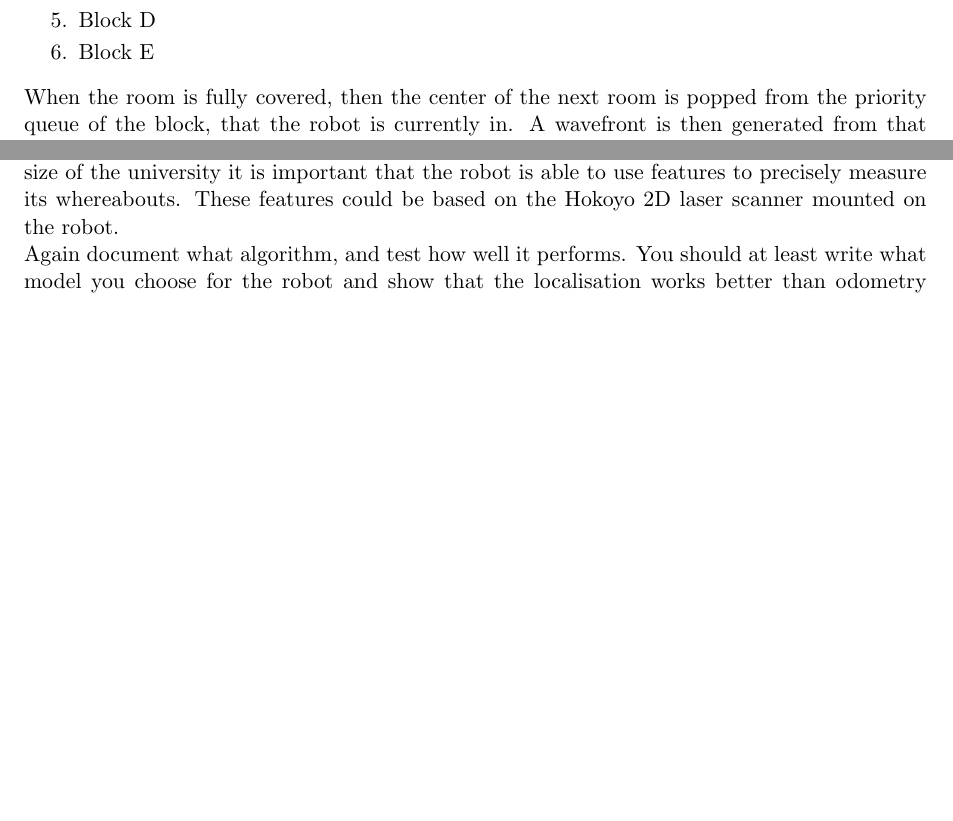
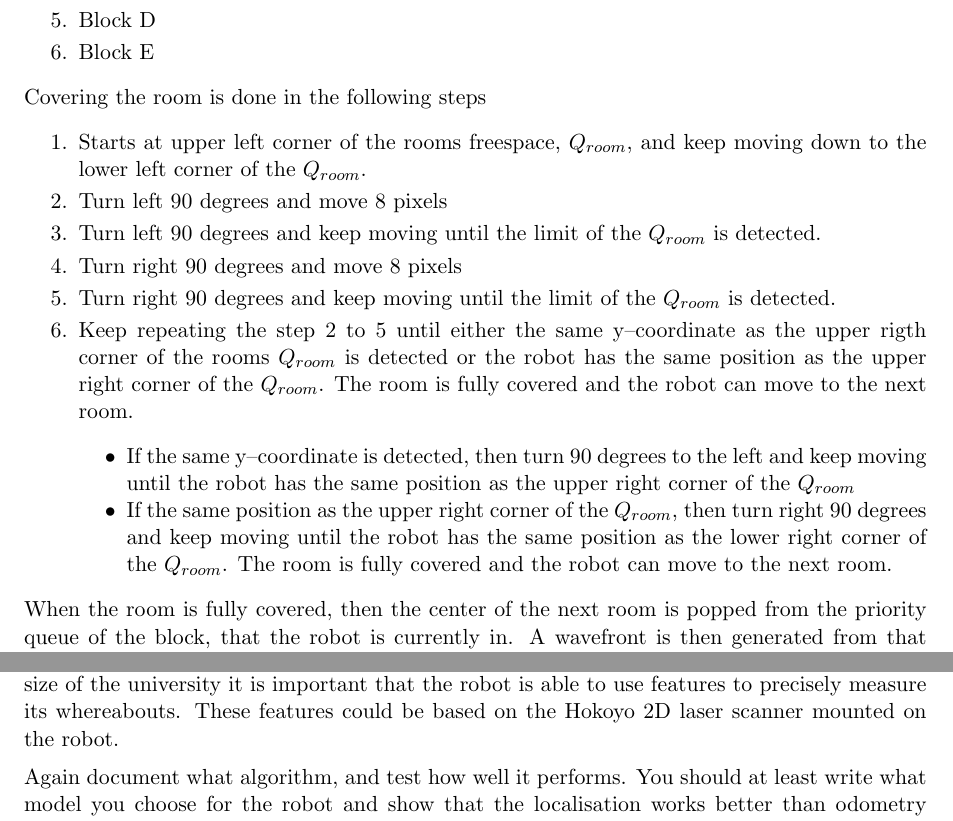
Before and after one commit to Exchizz/ROB5, a LaTeX document (reportROB5/report.tex, which reads reportROB5/part2.tex, reportROB5/part3.tex): two parts of pages 7 and 8 of 9 before the commit and two parts of pages 7 and 9 of 10 after it, joined at a grey line, cut so that both start at the same text, the shorter picture padded with empty space. Compiled offline with pdfLaTeX.

Commit message:
Updated: 7/12-14 21:28

```diff
--- a/reportROB5/part2.tex
+++ b/reportROB5/part2.tex
@@ -19,6 +19,19 @@ The coverage plan for the complete map is
 \item Block E
 \end{enumerate}
 
+Covering the room is done in the following steps
+\begin{enumerate}\itemsep-2pt
+\item Starts at upper left corner of the rooms freespace, $Q_{room}$, and keep moving down to the lower left corner of the $Q_{room}$.
+\item Turn left 90 degrees and move 8 pixels
+\item Turn left 90 degrees and keep moving until the limit of the $Q_{room}$ is detected.
+\item Turn right 90 degrees and move 8 pixels
+\item Turn right 90 degrees and keep moving until the limit of the $Q_{room}$ is detected.
+\item Keep repeating the step 2 to 5 until either the same y--coordinate as the upper rigth corner of the rooms $Q_{room}$ is detected or the robot has the same position as the upper right corner of the $Q_{room}$. The room is fully covered and the robot can move to the next room.
+\begin{itemize}\itemsep-2pt
+\item If the same y--coordinate is detected, then turn 90 degrees to the left and keep moving until the robot has the same position as the upper right corner of the $Q_{room}$
+\item If the same position as the upper right corner of the $Q_{room}$, then turn right 90 degrees and keep moving until the robot has the same position as the lower right corner of the $Q_{room}$. The room is fully covered and the robot can move to the next room.
+\end{itemize}
+\end{enumerate}
 When the room is fully covered, then the center of the next room is popped from the priority queue of the block, that the robot is currently in. A wavefront is then generated from that center-position, until the wavefront hits the position of the robot, and then the path to that center is found. The wavefront is stopped as soon as it hits the robots position, because the robot will never gonna use the rest of wavefront, and it saves a lot of time and memory by not making a full wavefront map. This makes it also possible to run the wavefront online, because most often the robot does not have to drive so far to get to the next room center.
 
 \subsection{Results}
--- a/reportROB5/part3.tex
+++ b/reportROB5/part3.tex
@@ -1,7 +1,6 @@
 \section{Localisation}
 \label{sec::localisation}
-Finally, a method to compute the state (configuration) of the robot is required. The method should be applied to a real system such as the Nexus platform from the course and due to the size of the university it is important that the robot is able to use features to precisely measure its whereabouts. These features could be based on the Hokoyo 2D laser scanner mounted on the robot.
-
+Finally, a method to compute the state (configuration) of the robot is required. The method should be applied to a real system such as the Nexus platform from the course and due to the size of the university it is important that the robot is able to use features to precisely measure its whereabouts. These features could be based on the Hokoyo 2D laser scanner mounted on the robot.\\[0.2cm]
 Again document what algorithm, and test how well it performs. You should at least write what model you choose for the robot and show that the localisation works better than odometry alone.
 
 \subsection{Method}
```
Also changed, not shown: reportROB5/report.pdf, 4 other files.
